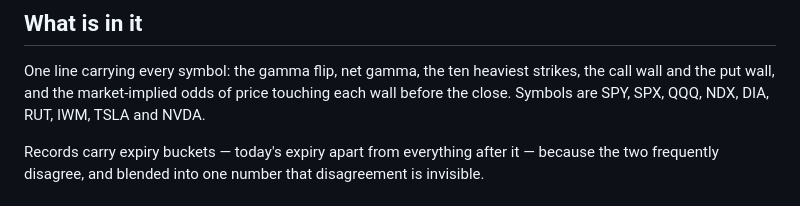
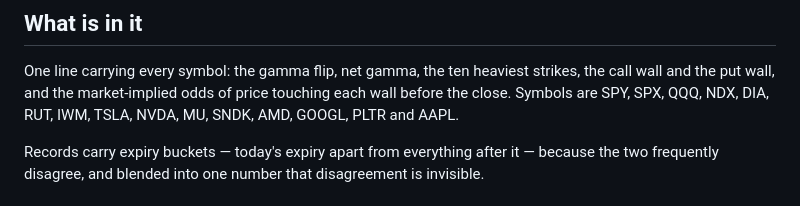
Before and after one commit to SBApplications/gexicon-blob, a Markdown page: README.md, the part around the change. Rendered like a GitHub page.

Commit message:
readme: list all fifteen symbols
Co-Authored-By: Claude Fable 5.1 <noreply@anthropic.com>

```diff
--- a/README.md
+++ b/README.md
@@ -20,7 +20,7 @@ overnight and does not change during the session.
 One line carrying every symbol: the gamma flip, net gamma, the ten heaviest
 strikes, the call wall and the put wall, and the market-implied odds of price
 touching each wall before the close. Symbols are SPY, SPX, QQQ, NDX, DIA, RUT,
-IWM, TSLA and NVDA.
+IWM, TSLA, NVDA, MU, SNDK, AMD, GOOGL, PLTR and AAPL.
 
 Records carry expiry buckets — today's expiry apart from everything after it —
 because the two frequently disagree, and blended into one number that
```
